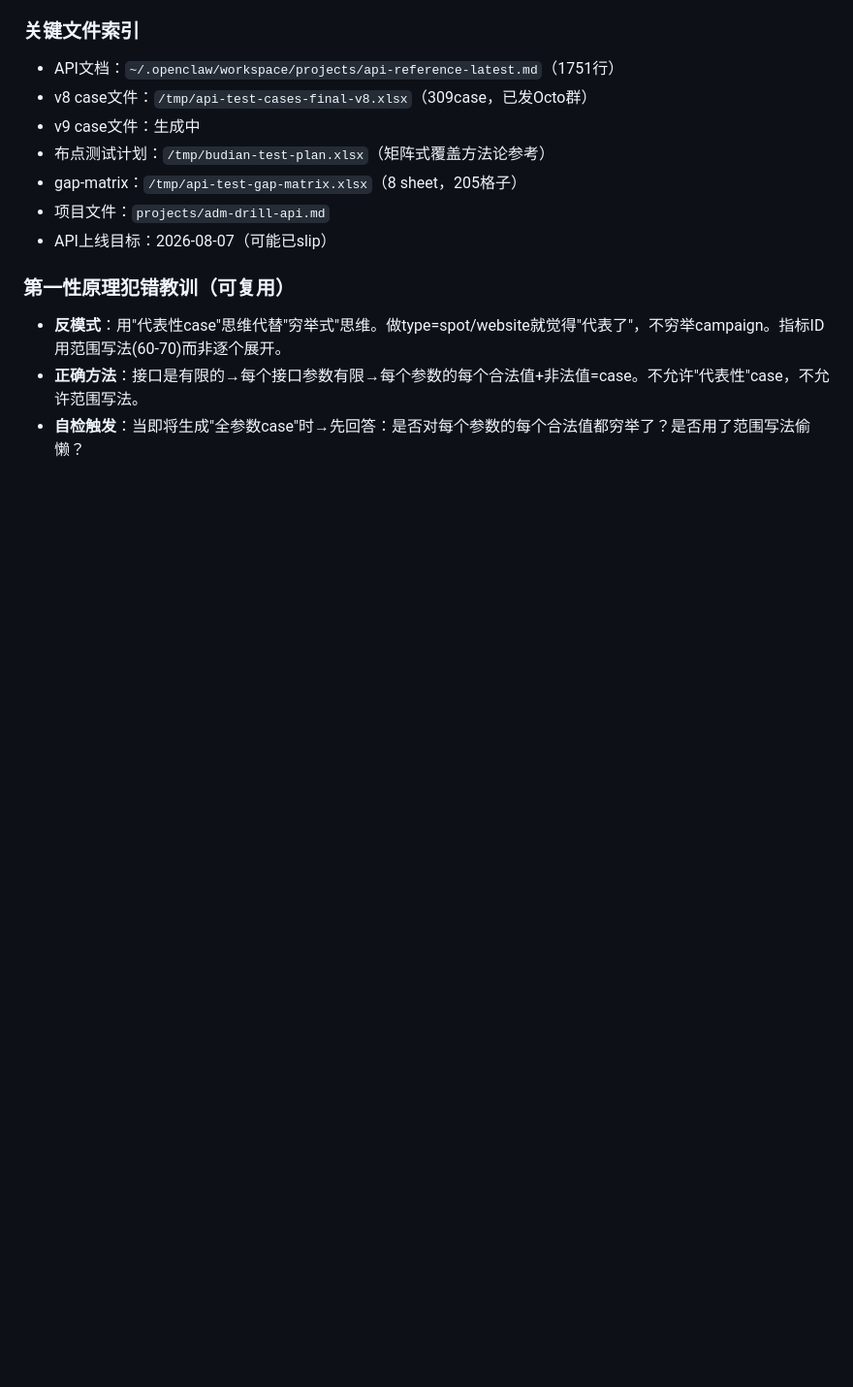
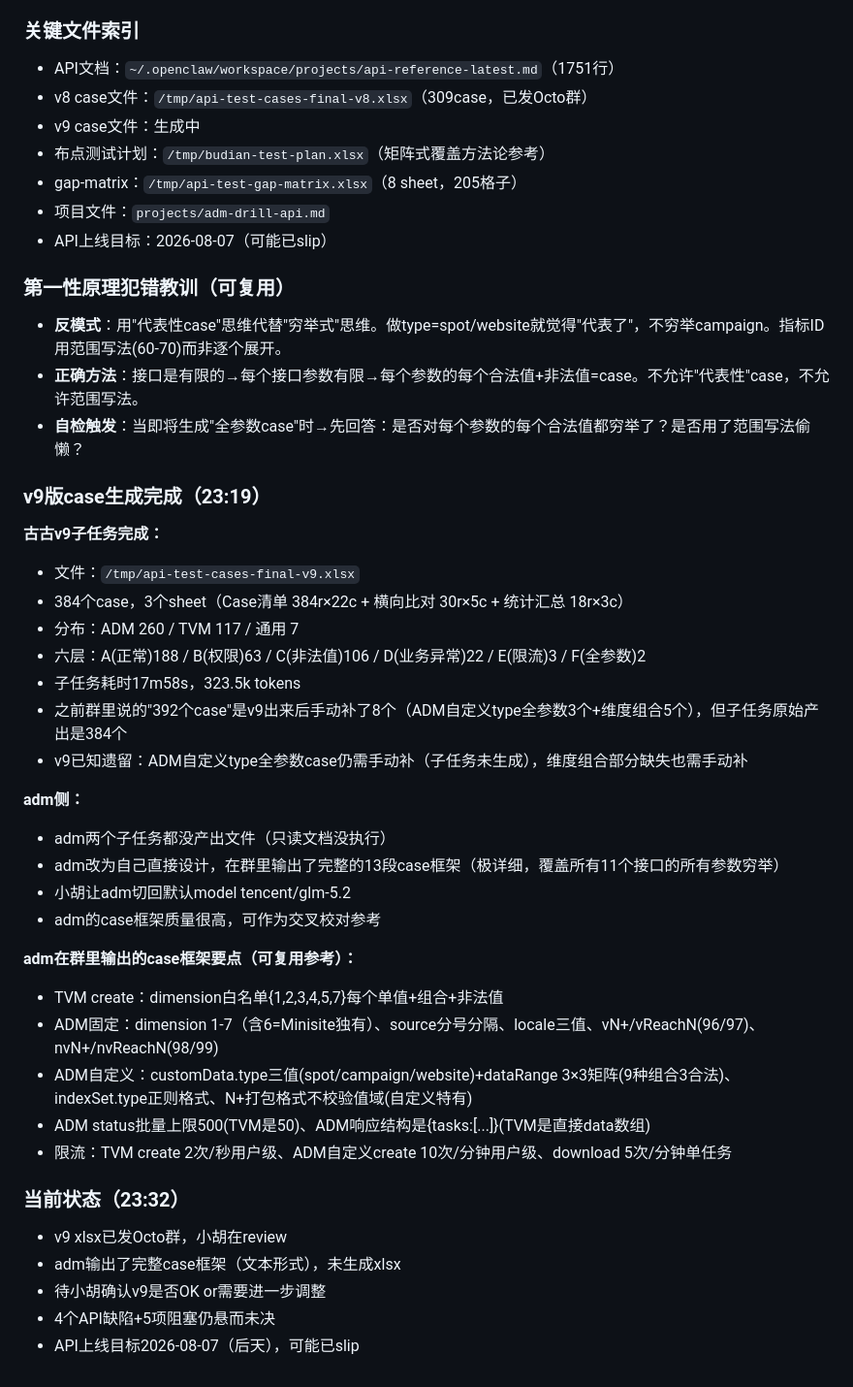
Before and after one commit to huyingxin619-arch/gugu-bot, a Markdown page: memory/2026-08-04.md, the part around the change. Shown at 97% size. GitHub-like rendering; blank space fills up the shorter version.

Commit message:
auto: 2026-08-04 23:48 - 8/4日记补完：v9 case生成+adm框架+API缺陷

```diff
--- a/memory/2026-08-04.md
+++ b/memory/2026-08-04.md
@@ -234,3 +234,33 @@ Content to append starts at the end of the existing file. The existing content i
 - **反模式**：用"代表性case"思维代替"穷举式"思维。做type=spot/website就觉得"代表了"，不穷举campaign。指标ID用范围写法(60-70)而非逐个展开。
 - **正确方法**：接口是有限的→每个接口参数有限→每个参数的每个合法值+非法值=case。不允许"代表性"case，不允许范围写法。
 - **自检触发**：当即将生成"全参数case"时→先回答：是否对每个参数的每个合法值都穷举了？是否用了范围写法偷懒？
+### v9版case生成完成（23:19）
+
+**古古v9子任务完成：**
+- 文件：`/tmp/api-test-cases-final-v9.xlsx`
+- 384个case，3个sheet（Case清单 384r×22c + 横向比对 30r×5c + 统计汇总 18r×3c）
+- 分布：ADM 260 / TVM 117 / 通用 7
+- 六层：A(正常)188 / B(权限)63 / C(非法值)106 / D(业务异常)22 / E(限流)3 / F(全参数)2
+- 子任务耗时17m58s，323.5k tokens
+- 之前群里说的"392个case"是v9出来后手动补了8个（ADM自定义type全参数3个+维度组合5个），但子任务原始产出是384个
+- v9已知遗留：ADM自定义type全参数case仍需手动补（子任务未生成），维度组合部分缺失也需手动补
+
+**adm侧：**
+- adm两个子任务都没产出文件（只读文档没执行）
+- adm改为自己直接设计，在群里输出了完整的13段case框架（极详细，覆盖所有11个接口的所有参数穷举）
+- 小胡让adm切回默认model tencent/glm-5.2
+- adm的case框架质量很高，可作为交叉校对参考
+
+**adm在群里输出的case框架要点（可复用参考）：**
+- TVM create：dimension白名单{1,2,3,4,5,7}每个单值+组合+非法值
+- ADM固定：dimension 1-7（含6=Minisite独有）、source分号分隔、locale三值、vN+/vReachN(96/97)、nvN+/nvReachN(98/99)
+- ADM自定义：customData.type三值(spot/campaign/website)+dataRange 3×3矩阵(9种组合3合法)、indexSet.type正则格式、N+打包格式不校验值域(自定义特有)
+- ADM status批量上限500(TVM是50)、ADM响应结构是{tasks:[...]}(TVM是直接data数组)
+- 限流：TVM create 2次/秒用户级、ADM自定义create 10次/分钟用户级、download 5次/分钟单任务
+
+### 当前状态（23:32）
+- v9 xlsx已发Octo群，小胡在review
+- adm输出了完整case框架（文本形式），未生成xlsx
+- 待小胡确认v9是否OK or需要进一步调整
+- 4个API缺陷+5项阻塞仍悬而未决
+- API上线目标2026-08-07（后天），可能已slip
```
